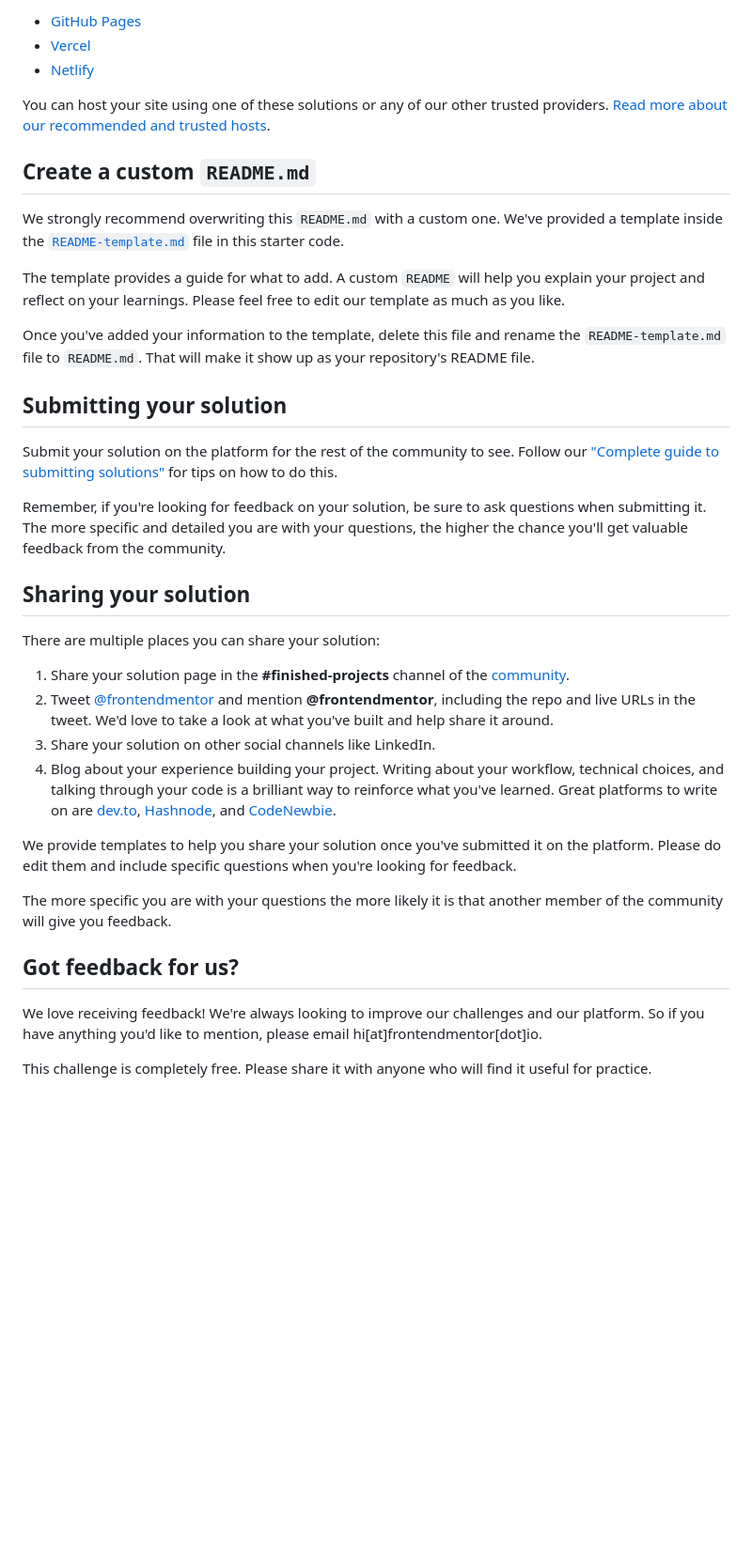
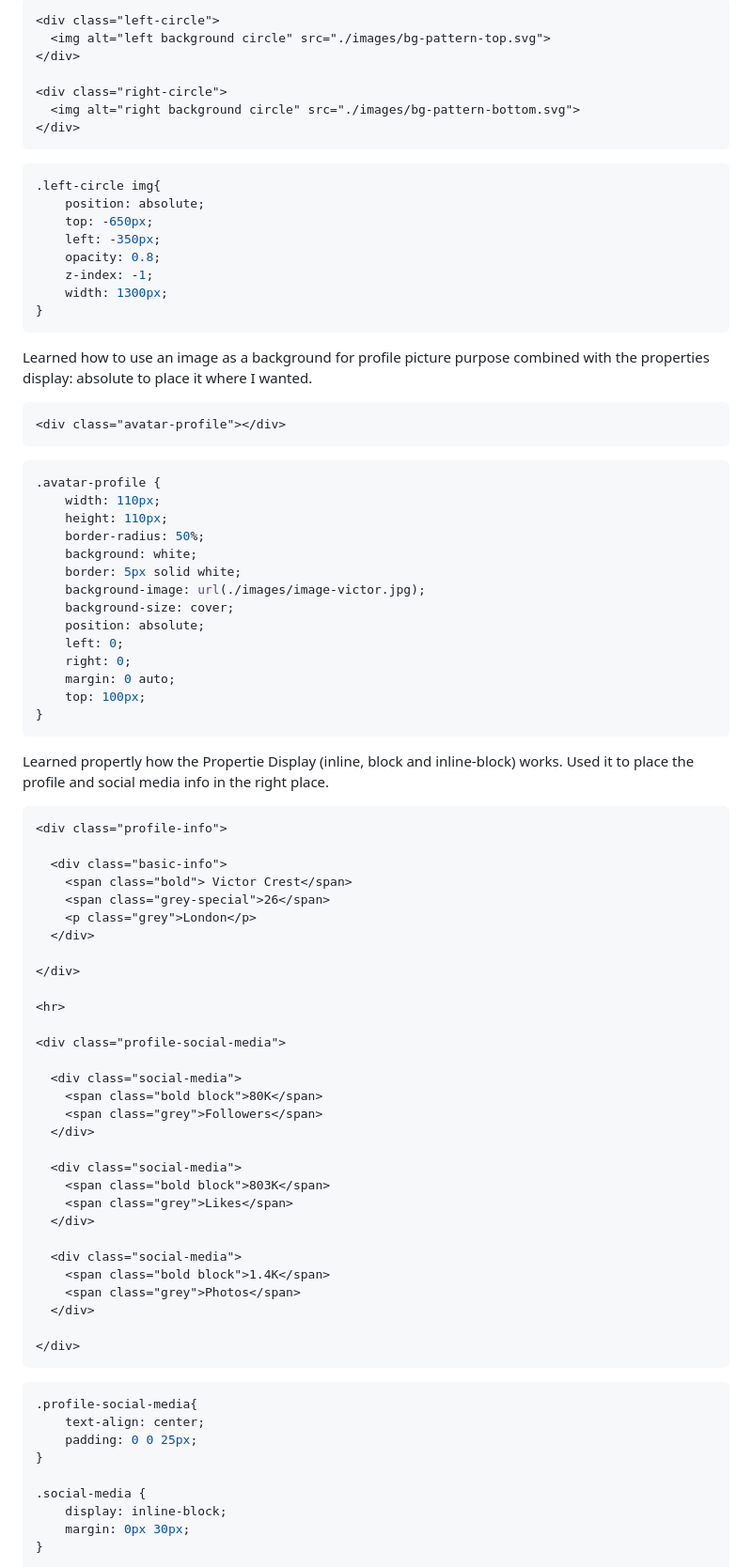
Before and after one commit to Almopt/Profile-Card-Challenge, a Markdown page: README.md, the part around one of its changes. Shown at 94% size. Drawn GitHub-style; blank space fills up the shorter version.

Commit message:
Updated README.d

````diff
--- a/README.md
+++ b/README.md
@@ -47,40 +68,90 @@ As mentioned above, there are many ways to host your project for free. Our recom
 
-- [GitHub Pages](https://pages.github.com/)
-- [Vercel](https://vercel.com/)
-- [Netlify](https://www.netlify.com/)
+```html
+<div class="left-circle">
+  <img alt="left background circle" src="./images/bg-pattern-top.svg">
+</div>
 
-You can host your site using one of these solutions or any of our other trusted providers. [Read more about our recommended and trusted hosts](https://medium.com/frontend-mentor/frontend-mentor-trusted-hosting-providers-bf000dfebe).
+<div class="right-circle">
+  <img alt="right background circle" src="./images/bg-pattern-bottom.svg">
+</div>
+```
 
-## Create a custom `README.md`
+```css
+.left-circle img{
+    position: absolute;
+    top: -650px;
+    left: -350px;
+    opacity: 0.8;
+    z-index: -1;
+    width: 1300px;
+}
+```
 
-We strongly recommend overwriting this `README.md` with a custom one. We've provided a template inside the [`README-template.md`](./README-template.md) file in this starter code.
+Learned how to use an image as a background for profile picture purpose combined with the properties display: absolute to place it where I wanted.
 
-The template provides a guide for what to add. A custom `README` will help you explain your project and reflect on your learnings. Please feel free to edit our template as much as you like.
+```html
+<div class="avatar-profile"></div>
+```
 
-Once you've added your information to the template, delete this file and rename the `README-template.md` file to `README.md`. That will make it show up as your repository's README file.
+```css
+.avatar-profile {
+    width: 110px;
+    height: 110px;
+    border-radius: 50%;
+    background: white;
+    border: 5px solid white;
+    background-image: url(./images/image-victor.jpg);
+    background-size: cover;
+    position: absolute;
+    left: 0;
+    right: 0;
+    margin: 0 auto;
+    top: 100px;
+}
+```
 
-## Submitting your solution
+Learned propertly how the Propertie Display (inline, block and inline-block) works. Used it to place the profile and social media info in the right place.
+```html
+<div class="profile-info">
 
-Submit your solution on the platform for the rest of the community to see. Follow our ["Complete guide to submitting solutions"](https://medium.com/frontend-mentor/a-complete-guide-to-submitting-solutions-on-frontend-mentor-ac6384162248) for tips on how to do this.
+  <div class="basic-info">
+    <span class="bold"> Victor Crest</span>
+    <span class="grey-special">26</span>
+    <p class="grey">London</p>
+  </div>
 
-Remember, if you're looking for feedback on your solution, be sure to ask questions when submitting it. The more specific and detailed you are with your questions, the higher the chance you'll get valuable feedback from the community.
+</div>
 
-## Sharing your solution
+<hr>
 
-There are multiple places you can share your solution:
+<div class="profile-social-media">
 
-1. Share your solution page in the **#finished-projects** channel of the [community](https://www.frontendmentor.io/community).
-2. Tweet [@frontendmentor](https://twitter.com/frontendmentor) and mention **@frontendmentor**, including the repo and live URLs in the tweet. We'd love to take a look at what you've built and help share it around.
-3. Share your solution on other social channels like LinkedIn.
-4. Blog about your experience building your project. Writing about your workflow, technical choices, and talking through your code is a brilliant way to reinforce what you've learned. Great platforms to write on are [dev.to](https://dev.to/), [Hashnode](https://hashnode.com/), and [CodeNewbie](https://community.codenewbie.org/).
+  <div class="social-media">
+    <span class="bold block">80K</span>
+    <span class="grey">Followers</span>
+  </div>
 
-We provide templates to help you share your solution once you've submitted it on the platform. Please do edit them and include specific questions when you're looking for feedback.
+  <div class="social-media">
+    <span class="bold block">803K</span>
+    <span class="grey">Likes</span>
+  </div>
 
-The more specific you are with your questions the more likely it is that another member of the community will give you feedback.
+  <div class="social-media">
+    <span class="bold block">1.4K</span>
+    <span class="grey">Photos</span>
+  </div>
 
-## Got feedback for us?
+</div>
+```
 
-We love receiving feedback! We're always looking to improve our challenges and our platform. So if you have anything you'd like to mention, please email hi[at]frontendmentor[dot]io.
+```css
+.profile-social-media{
+    text-align: center;
+    padding: 0 0 25px;
+}
 
-This challenge is completely free. Please share it with anyone who will find it useful for practice.
+.social-media {
+    display: inline-block;
+    margin: 0px 30px;
+}
 
````
Also changed, not shown: other parts of README.md (+61 -27 lines).
